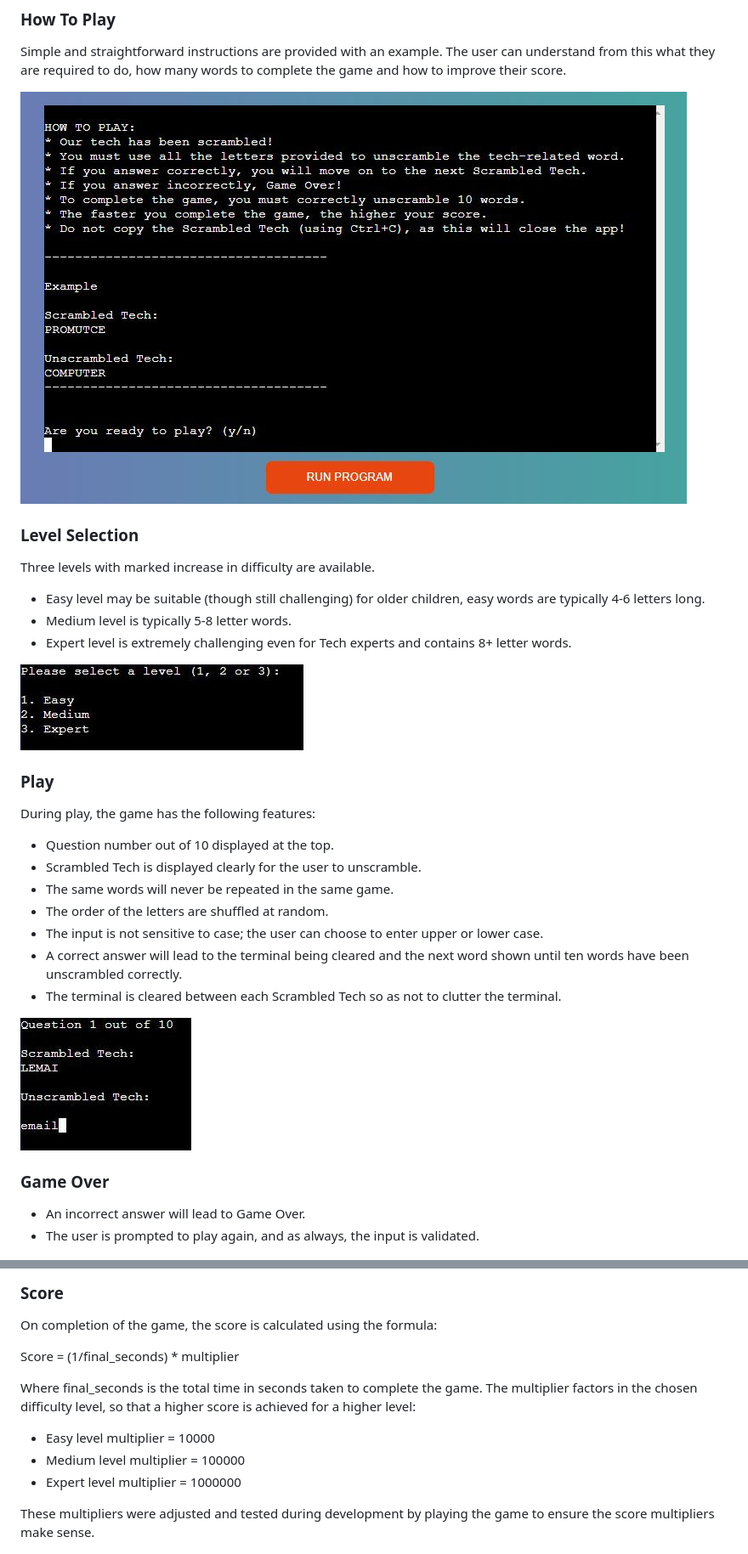
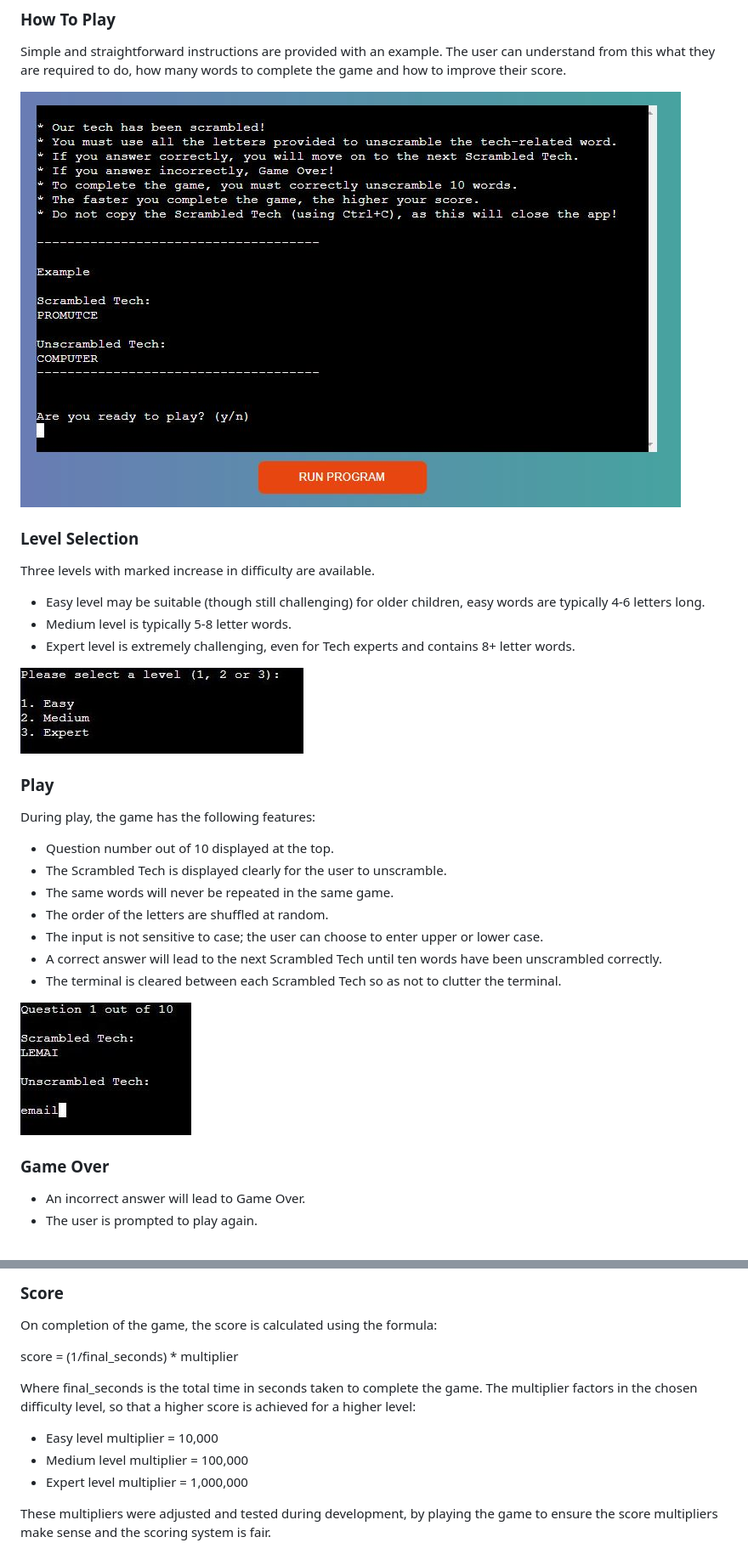
Before and after one commit to helenmurugan/scrambled-tech, a Markdown page: README.md, 2 parts joined by grey strips. Shown: that part at 85% size. GitHub-like rendering; pictures changed too: documentation/how-to-play.jpg.

Commit message:
docs: Add images and fix typos in README

```diff
--- a/README.md
+++ b/README.md
@@ -122,24 +123,24 @@ Simple and straightforward instructions are provided with an example. The user c
 Three levels with marked increase in difficulty are available.
 * Easy level may be suitable (though still challenging) for older children, easy words are typically 4-6 letters long.
 * Medium level is typically 5-8 letter words.
-* Expert level is extremely challenging even for Tech experts and contains 8+ letter words.
+* Expert level is extremely challenging, even for Tech experts and contains 8+ letter words.
 
 ![Image of Level Selection](/documentation/level-selection.jpg)
 
 ### Play
 During play, the game has the following features:
 * Question number out of 10 displayed at the top.
-* Scrambled Tech is displayed clearly for the user to unscramble.
+* The Scrambled Tech is displayed clearly for the user to unscramble.
 * The same words will never be repeated in the same game.
 * The order of the letters are shuffled at random.
 * The input is not sensitive to case; the user can choose to enter upper or lower case.
-* A correct answer will lead to the terminal being cleared and the next word shown until ten words have been unscrambled correctly.
+* A correct answer will lead to the next Scrambled Tech until ten words have been unscrambled correctly.
 * The terminal is cleared between each Scrambled Tech so as not to clutter the terminal.
 
 ![Image of Scrambled Tech](/documentation/scrambled-tech.jpg)
 
 ### Game Over
 * An incorrect answer will lead to Game Over.
-* The user is prompted to play again, and as always, the input is validated.
+* The user is prompted to play again.
 
 ![Image of Game Over](/documentation/game-over.jpg)
@@ -155,15 +160,15 @@ During play, the game has the following features:
 ### Score
 On completion of the game, the score is calculated using the formula:
 
-Score = (1/final_seconds) * multiplier
+score = (1/final_seconds) * multiplier
 
 Where final_seconds is the total time in seconds taken to complete the game.
 The multiplier factors in the chosen difficulty level, so that a higher score is achieved for a higher level:
-* Easy level multiplier = 10000
-* Medium level multiplier = 100000
-* Expert level multiplier = 1000000
+* Easy level multiplier = 10,000
+* Medium level multiplier = 100,000
+* Expert level multiplier = 1,000,000
 
-These multipliers were adjusted and tested during development by playing the game to ensure the score multipliers make sense.
+These multipliers were adjusted and tested during development, by playing the game to ensure the score multipliers make sense and the scoring system is fair.
 
 ![Image of Score](/documentation/score.jpg)
 
```
Also changed, not shown: other parts of README.md (+36 -24 lines), testing.md (+2 -2 lines), documentation/back-to-menu-error.jpg (added), documentation/play-again-error.jpg (added), documentation/warning.jpg (added), 1 other file.
